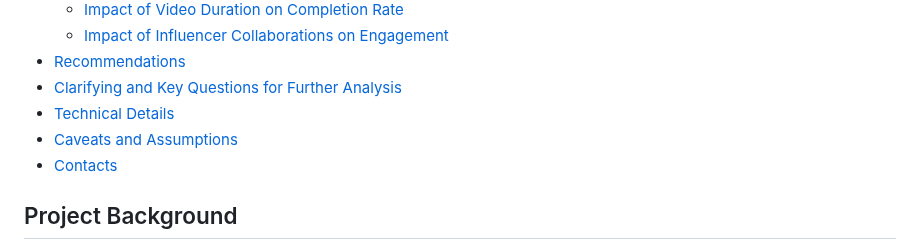
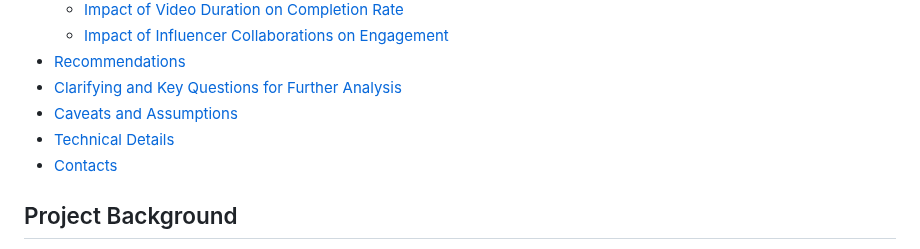
Before and after one commit to andrewanggoh/instagram-account-engagement-analysis, a Markdown page: README.md, the part around the change. GitHub-like rendering.

```diff
--- a/README.md
+++ b/README.md
@@ -16,8 +16,8 @@ Compiled by Andrew Oksner Anggoh | Tools: R and Tableau
    - [Impact of Influencer Collaborations on Engagement](#impact-of-influencer-collaborations-on-engagement)
 - [Recommendations](#recommendations)
 - [Clarifying and Key Questions for Further Analysis](#clarifying-and-key-questions-for-further-analysis)
+- [Caveats and Assumptions](#caveats-and-assumptions)
 - [Technical Details](#technical-details)
-- [Caveats and Assumptions](#caveats-and-assumptions)
 - [Contacts](#contacts)
 
 ## Project Background
```
